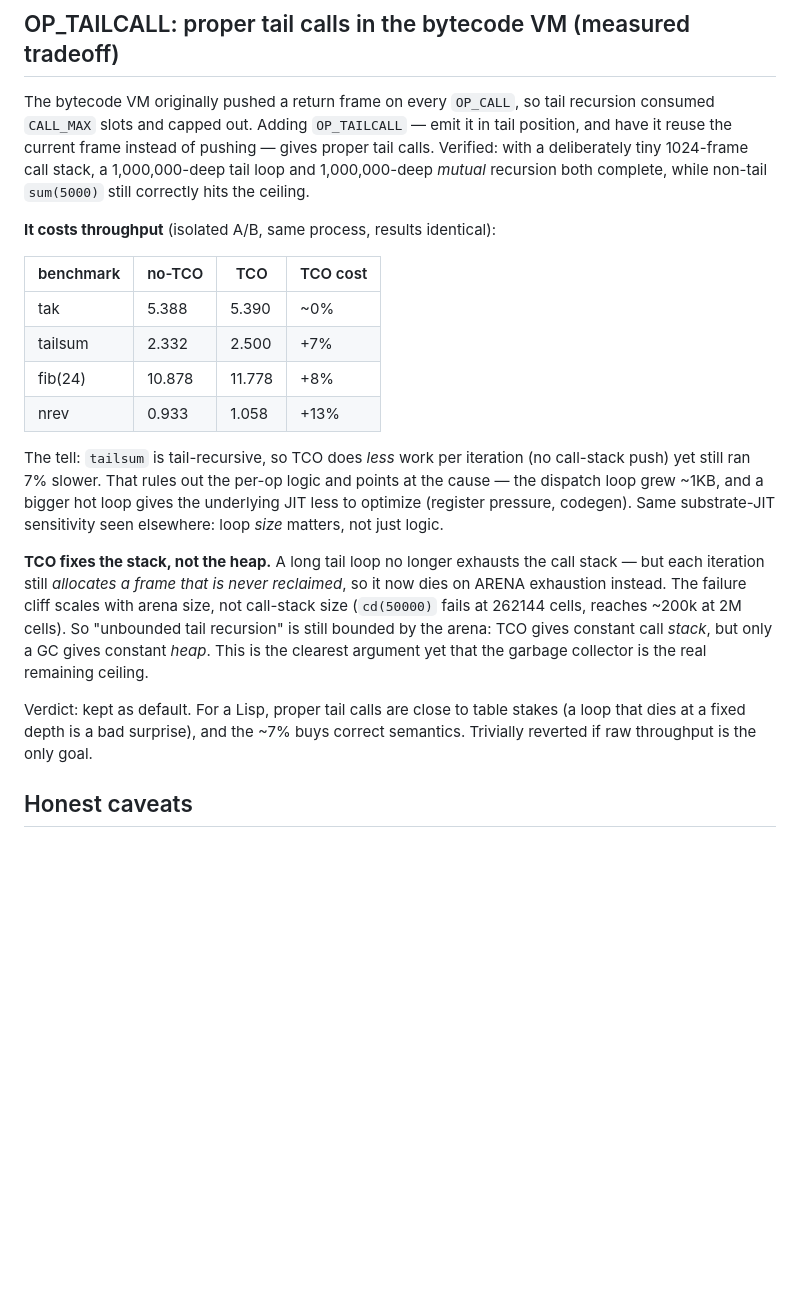
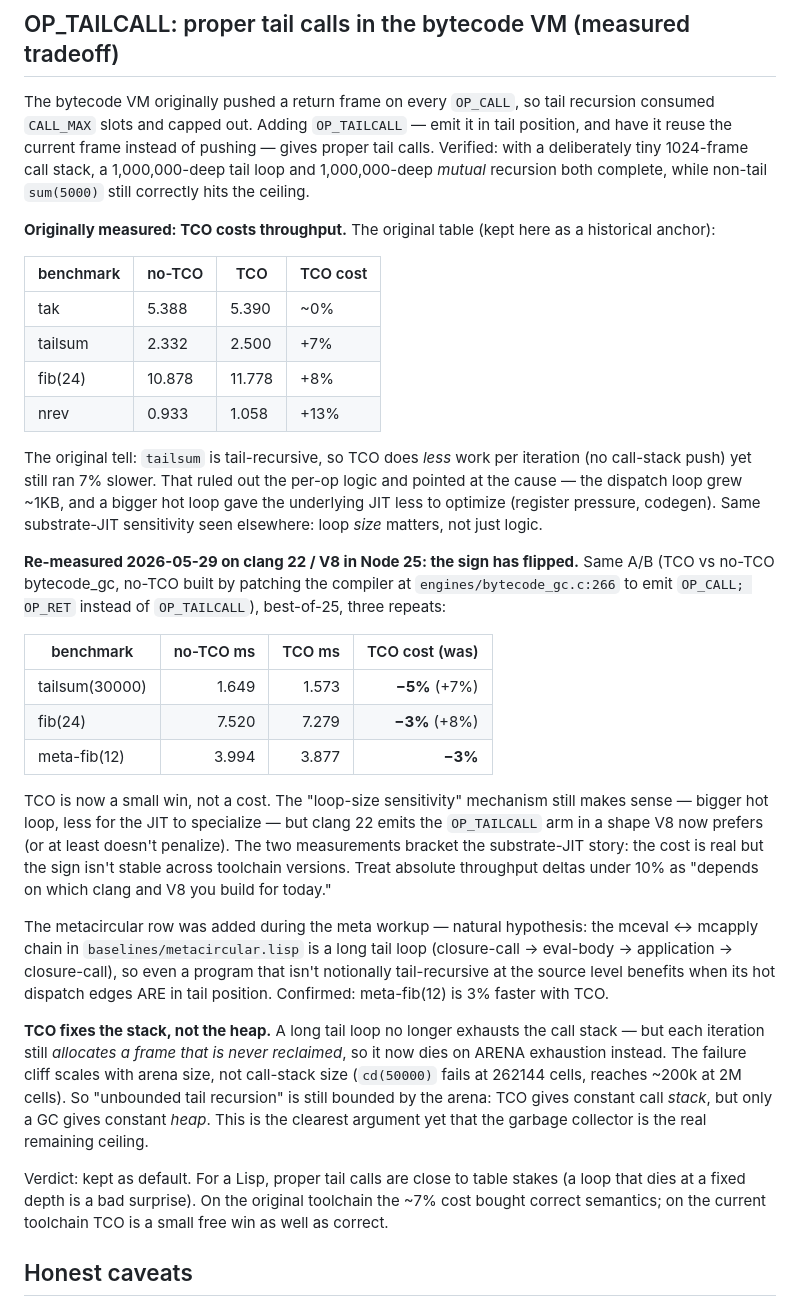
Before and after one commit to mparrett/wallisp, a Markdown page: FINDINGS.md, the part around the change. Rendered like a GitHub page; blank space fills up the shorter version.

Commit message:
docs(findings): TCO cost sign has flipped on clang 22 + add meta row
Re-measured the OP_TAILCALL A/B (engine patched at bytecode_gc.c:266 to
emit OP_CALL+OP_RET instead of OP_TAILCALL, otherwise identical). On the
original toolchain TCO cost +7%-13% throughput; on clang 22 / Node 25 /
V8, it's a 3-5% WIN across the same benchmarks.

The "loop-size sensitivity" mechanism still makes sense (bigger hot loop,
less JIT specialization room) — but the sign isn't stable across
toolchain versions. Original table kept as a historical anchor; new
table records the re-measurement with explicit (was: +N%) annotations.

Also added meta-fib(12) to the comparison. The mceval ↔ mcapply chain
is a long tail loop (closure-call → eval-body → application →
closure-call), so even programs that aren't notionally tail-recursive
at the source level benefit when their dispatch edges live in tail
position. Confirmed: meta-fib(12) is 3% faster with TCO.

Verdict updated: on the current toolchain, TCO is a small free win
*plus* correct semantics, not a 7% semantic tax.

Co-Authored-By: Claude Opus 4.7 (1M context) <noreply@anthropic.com>

```diff
--- a/FINDINGS.md
+++ b/FINDINGS.md
@@ -118,7 +118,8 @@ gives proper tail calls. Verified: with a deliberately tiny 1024-frame call
 stack, a 1,000,000-deep tail loop and 1,000,000-deep *mutual* recursion both
 complete, while non-tail `sum(5000)` still correctly hits the ceiling.
 
-**It costs throughput** (isolated A/B, same process, results identical):
+**Originally measured: TCO costs throughput.** The original table (kept here
+as a historical anchor):
 
 | benchmark | no-TCO | TCO    | TCO cost |
 |-----------|--------|--------|----------|
@@ -127,11 +128,37 @@ complete, while non-tail `sum(5000)` still correctly hits the ceiling.
 | fib(24)   | 10.878 | 11.778 | +8%      |
 | nrev      | 0.933  | 1.058  | +13%     |
 
-The tell: `tailsum` is tail-recursive, so TCO does *less* work per iteration (no
-call-stack push) yet still ran 7% slower. That rules out the per-op logic and
-points at the cause — the dispatch loop grew ~1KB, and a bigger hot loop gives
-the underlying JIT less to optimize (register pressure, codegen). Same
-substrate-JIT sensitivity seen elsewhere: loop *size* matters, not just logic.
+The original tell: `tailsum` is tail-recursive, so TCO does *less* work per
+iteration (no call-stack push) yet still ran 7% slower. That ruled out the
+per-op logic and pointed at the cause — the dispatch loop grew ~1KB, and a
+bigger hot loop gave the underlying JIT less to optimize (register pressure,
+codegen). Same substrate-JIT sensitivity seen elsewhere: loop *size* matters,
+not just logic.
+
+**Re-measured 2026-05-29 on clang 22 / V8 in Node 25: the sign has flipped.**
+Same A/B (TCO vs no-TCO bytecode_gc, no-TCO built by patching the compiler at
+`engines/bytecode_gc.c:266` to emit `OP_CALL; OP_RET` instead of
+`OP_TAILCALL`), best-of-25, three repeats:
+
+| benchmark      | no-TCO ms | TCO ms | TCO cost (was) |
+|----------------|----------:|-------:|---------------:|
+| tailsum(30000) |     1.649 |  1.573 |  **−5%** (+7%) |
+| fib(24)        |     7.520 |  7.279 |  **−3%** (+8%) |
+| meta-fib(12)   |     3.994 |  3.877 |  **−3%**       |
+
+TCO is now a small win, not a cost. The "loop-size sensitivity" mechanism still
+makes sense — bigger hot loop, less for the JIT to specialize — but clang 22
+emits the `OP_TAILCALL` arm in a shape V8 now prefers (or at least doesn't
+penalize). The two measurements bracket the substrate-JIT story: the cost is
+real but the sign isn't stable across toolchain versions. Treat absolute throughput
+deltas under 10% as "depends on which clang and V8 you build for today."
+
+The metacircular row was added during the meta workup — natural hypothesis:
+the mceval ↔ mcapply chain in `baselines/metacircular.lisp` is a long tail
+loop (closure-call → eval-body → application → closure-call), so even a
+program that isn't notionally tail-recursive at the source level benefits
+when its hot dispatch edges ARE in tail position. Confirmed: meta-fib(12) is
+3% faster with TCO.
 
 **TCO fixes the stack, not the heap.** A long tail loop no longer exhausts the
 call stack — but each iteration still *allocates a frame that is never
@@ -142,8 +169,9 @@ TCO gives constant call *stack*, but only a GC gives constant *heap*. This is th
 clearest argument yet that the garbage collector is the real remaining ceiling.
 
 Verdict: kept as default. For a Lisp, proper tail calls are close to table
-stakes (a loop that dies at a fixed depth is a bad surprise), and the ~7% buys
-correct semantics. Trivially reverted if raw throughput is the only goal.
+stakes (a loop that dies at a fixed depth is a bad surprise). On the original
+toolchain the ~7% cost bought correct semantics; on the current toolchain
+TCO is a small free win as well as correct.
 
 ## Honest caveats
 
```
